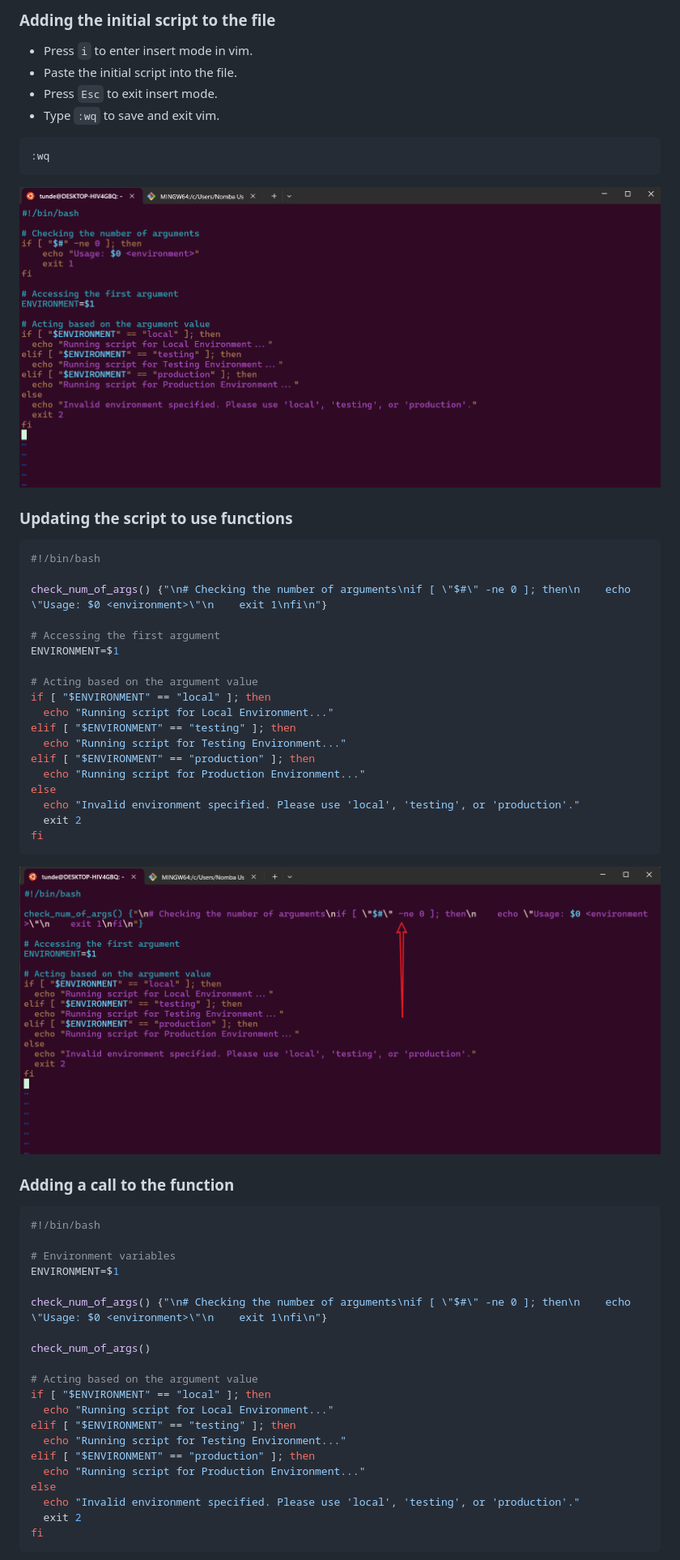
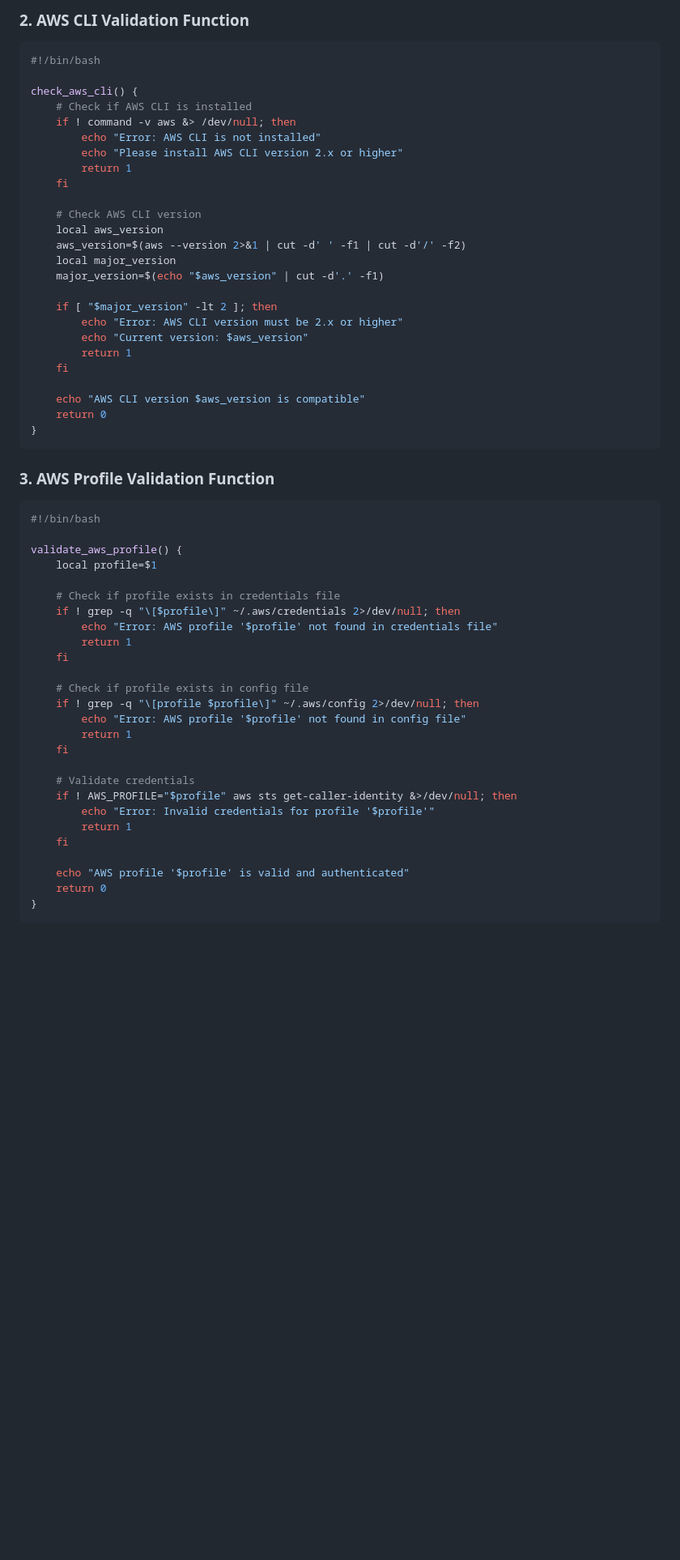
Before and after one commit to HephtronCode/darey.io_DevOps, a Markdown page: Shell_scripting-functions_Project/README.md, the part around one of its changes. Shown at 81% size. Drawn GitHub-style; blank space fills up the shorter version.

````diff
--- a/Shell_scripting-functions_Project/README.md
+++ b/Shell_scripting-functions_Project/README.md
@@ -61,57 +63,59 @@ vim check_env.sh
 
-### Adding the initial script to the file
-- Press `i` to enter insert mode in vim.
-- Paste the initial script into the file.
-- Press `Esc` to exit insert mode.
-- Type `:wq` to save and exit vim.
-```bash
-:wq
-```
-![](./img/02.png)
-
-### Updating the script to use functions
+### 2. AWS CLI Validation Function
 ```bash
 #!/bin/bash
 
-check_num_of_args() {"\n# Checking the number of arguments\nif [ \"$#\" -ne 0 ]; then\n    echo \"Usage: $0 <environment>\"\n    exit 1\nfi\n"}
+check_aws_cli() {
+    # Check if AWS CLI is installed
+    if ! command -v aws &> /dev/null; then
+        echo "Error: AWS CLI is not installed"
+        echo "Please install AWS CLI version 2.x or higher"
+        return 1
+    fi
 
-# Accessing the first argument
-ENVIRONMENT=$1
+    # Check AWS CLI version
+    local aws_version
+    aws_version=$(aws --version 2>&1 | cut -d' ' -f1 | cut -d'/' -f2)
+    local major_version
+    major_version=$(echo "$aws_version" | cut -d'.' -f1)
 
-# Acting based on the argument value
-if [ "$ENVIRONMENT" == "local" ]; then
-  echo "Running script for Local Environment..."
-elif [ "$ENVIRONMENT" == "testing" ]; then
-  echo "Running script for Testing Environment..."
-elif [ "$ENVIRONMENT" == "production" ]; then
-  echo "Running script for Production Environment..."
-else
-  echo "Invalid environment specified. Please use 'local', 'testing', or 'production'."
-  exit 2
-fi
+    if [ "$major_version" -lt 2 ]; then
+        echo "Error: AWS CLI version must be 2.x or higher"
+        echo "Current version: $aws_version"
+        return 1
+    fi
+
+    echo "AWS CLI version $aws_version is compatible"
+    return 0
+}
 ```
-![](./img/03.png)
 
-### Adding a call to the function
+### 3. AWS Profile Validation Function
 ```bash
 #!/bin/bash
 
-# Environment variables
-ENVIRONMENT=$1
+validate_aws_profile() {
+    local profile=$1
 
-check_num_of_args() {"\n# Checking the number of arguments\nif [ \"$#\" -ne 0 ]; then\n    echo \"Usage: $0 <environment>\"\n    exit 1\nfi\n"}
+    # Check if profile exists in credentials file
+    if ! grep -q "\[$profile\]" ~/.aws/credentials 2>/dev/null; then
+        echo "Error: AWS profile '$profile' not found in credentials file"
+        return 1
+    fi
 
-check_num_of_args()
+    # Check if profile exists in config file
+    if ! grep -q "\[profile $profile\]" ~/.aws/config 2>/dev/null; then
+        echo "Error: AWS profile '$profile' not found in config file"
+        return 1
+    fi
 
-# Acting based on the argument value
-if [ "$ENVIRONMENT" == "local" ]; then
-  echo "Running script for Local Environment..."
-elif [ "$ENVIRONMENT" == "testing" ]; then
-  echo "Running script for Testing Environment..."
-elif [ "$ENVIRONMENT" == "production" ]; then
-  echo "Running script for Production Environment..."
-else
-  echo "Invalid environment specified. Please use 'local', 'testing', or 'production'."
-  exit 2
-fi
+    # Validate credentials
+    if ! AWS_PROFILE="$profile" aws sts get-caller-identity &>/dev/null; then
+        echo "Error: Invalid credentials for profile '$profile'"
+        return 1
+    fi
+
+    echo "AWS profile '$profile' is valid and authenticated"
+    return 0
+}
 ```
````
Also changed, not shown: other parts of Shell_scripting-functions_Project/README.md (+149 -139 lines).
